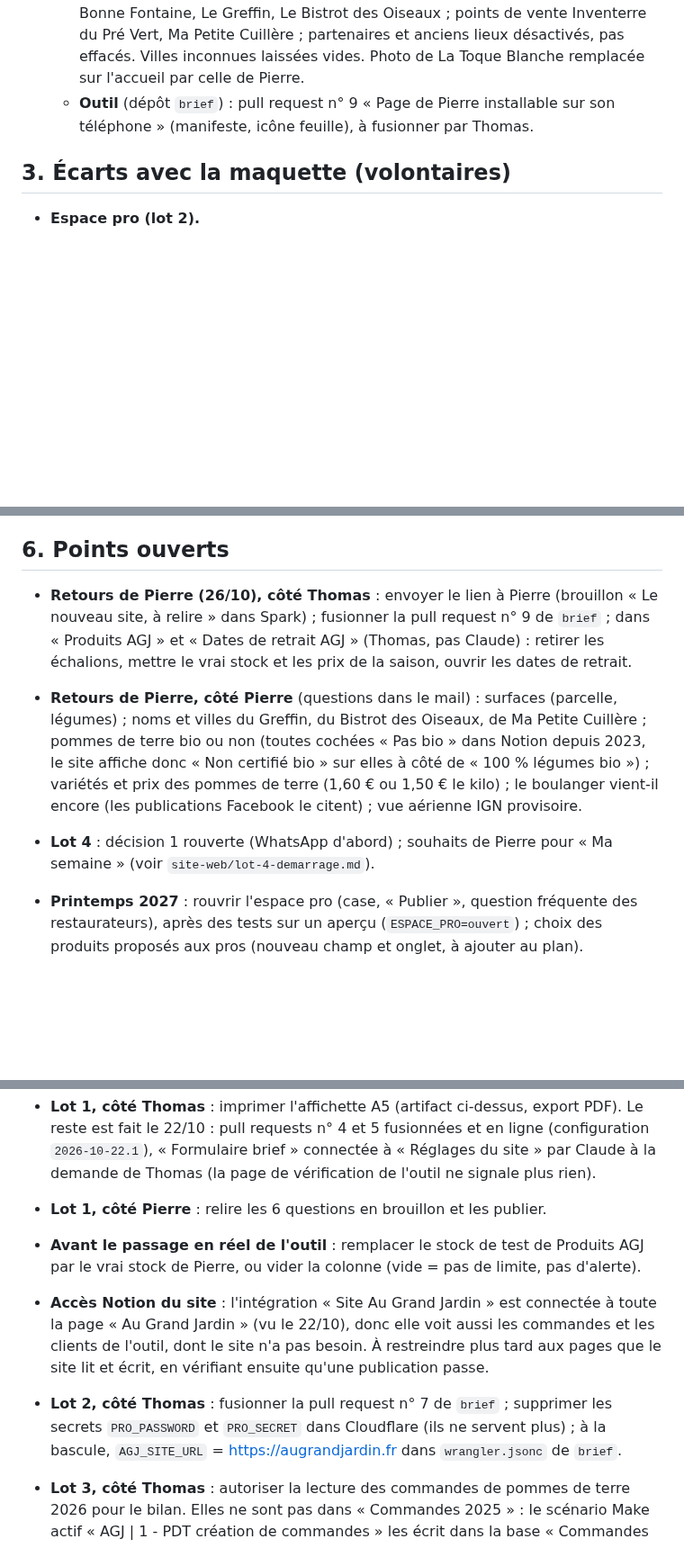
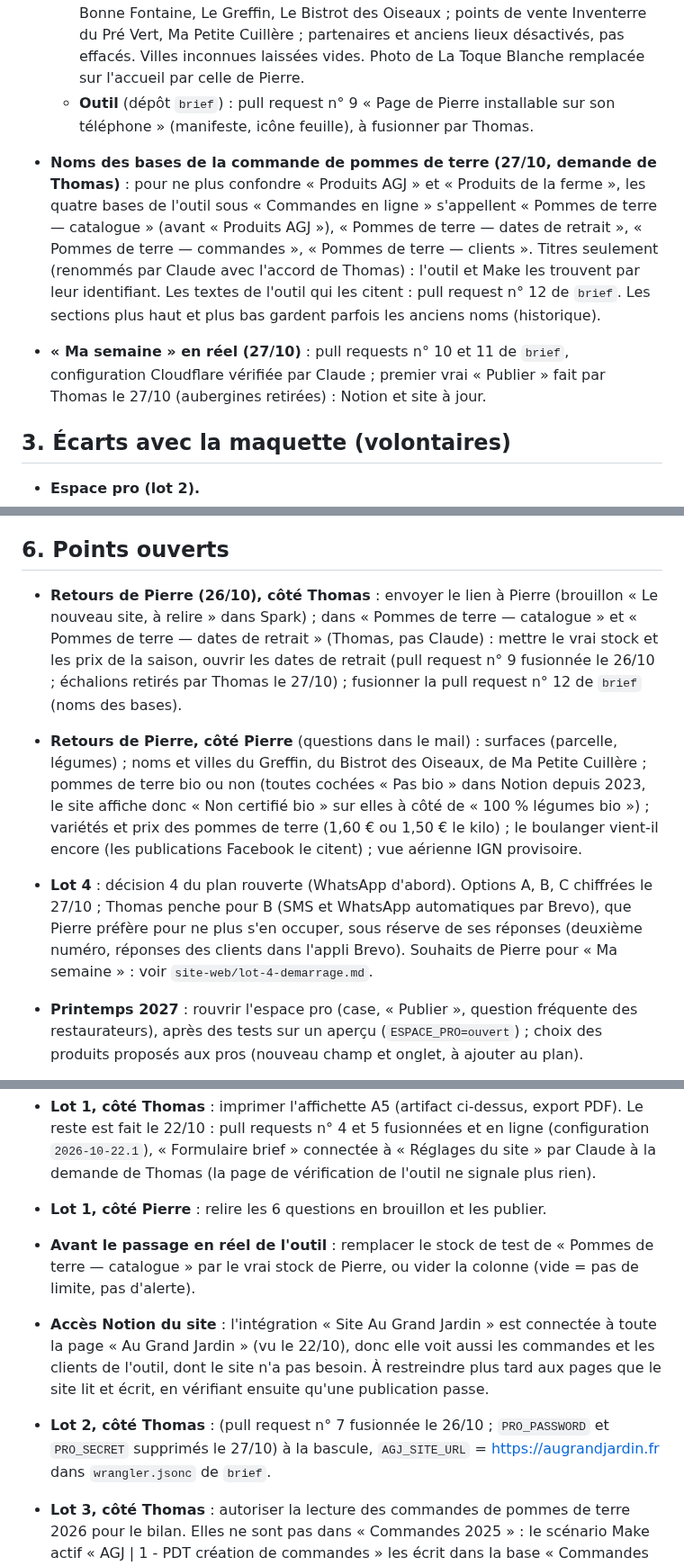
Before and after one commit to thomasbonometti/augrandjardin, a Markdown page: docs/passation.md, 3 parts joined by grey strips. Shown at 90% size. GitHub-like rendering; blank space fills up the shorter version.

Commit message:
Docs : noms des bases de la commande de pommes de terre, Ma semaine en réel
Co-Authored-By: Claude Opus 5.5 <noreply@anthropic.com>
Claude-Session: https://claude.ai/code/session_01JdeYwDU9nJrJGkpCnW7aJa

```diff
--- a/docs/passation.md
+++ b/docs/passation.md
@@ -92,6 +92,9 @@ Autres documents :
   - **Lieux** (`src/data/ferme.js`, propriété `actif`) : restaurants Hôtel Notre-Dame de Bonne Fontaine, Le Greffin, Le Bistrot des Oiseaux ; points de vente Inventerre du Pré Vert, Ma Petite Cuillère ; partenaires et anciens lieux désactivés, pas effacés. Villes inconnues laissées vides. Photo de La Toque Blanche remplacée sur l'accueil par celle de Pierre.
   - **Outil** (dépôt `brief`) : pull request n° 9 « Page de Pierre installable sur son téléphone » (manifeste, icône feuille), à fusionner par Thomas.
 
+- **Noms des bases de la commande de pommes de terre (27/10, demande de Thomas)** : pour ne plus confondre « Produits AGJ » et « Produits de la ferme », les quatre bases de l'outil sous « Commandes en ligne » s'appellent « Pommes de terre — catalogue » (avant « Produits AGJ »), « Pommes de terre — dates de retrait », « Pommes de terre — commandes », « Pommes de terre — clients ». Titres seulement (renommés par Claude avec l'accord de Thomas) : l'outil et Make les trouvent par leur identifiant. Les textes de l'outil qui les citent : pull request n° 12 de `brief`. Les sections plus haut et plus bas gardent parfois les anciens noms (historique).
+- **« Ma semaine » en réel (27/10)** : pull requests n° 10 et 11 de `brief`, configuration Cloudflare vérifiée par Claude ; premier vrai « Publier » fait par Thomas le 27/10 (aubergines retirées) : Notion et site à jour.
+
 ## 3. Écarts avec la maquette (volontaires)
 
 - **Espace pro (lot 2).**
@@ -167,17 +170,17 @@ Autres documents :
 
 ## 6. Points ouverts
 
-- **Retours de Pierre (26/10), côté Thomas** : envoyer le lien à Pierre (brouillon « Le nouveau site, à relire » dans Spark) ; fusionner la pull request n° 9 de `brief` ; dans « Produits AGJ » et « Dates de retrait AGJ » (Thomas, pas Claude) : retirer les échalions, mettre le vrai stock et les prix de la saison, ouvrir les dates de retrait.
+- **Retours de Pierre (26/10), côté Thomas** : envoyer le lien à Pierre (brouillon « Le nouveau site, à relire » dans Spark) ; dans « Pommes de terre — catalogue » et « Pommes de terre — dates de retrait » (Thomas, pas Claude) : mettre le vrai stock et les prix de la saison, ouvrir les dates de retrait (pull request n° 9 fusionnée le 26/10 ; échalions retirés par Thomas le 27/10) ; fusionner la pull request n° 12 de `brief` (noms des bases).
 - **Retours de Pierre, côté Pierre** (questions dans le mail) : surfaces (parcelle, légumes) ; noms et villes du Greffin, du Bistrot des Oiseaux, de Ma Petite Cuillère ; pommes de terre bio ou non (toutes cochées « Pas bio » dans Notion depuis 2023, le site affiche donc « Non certifié bio » sur elles à côté de « 100 % légumes bio ») ; variétés et prix des pommes de terre (1,60 € ou 1,50 € le kilo) ; le boulanger vient-il encore (les publications Facebook le citent) ; vue aérienne IGN provisoire.
-- **Lot 4** : décision 1 rouverte (WhatsApp d'abord) ; souhaits de Pierre pour « Ma semaine » (voir `site-web/lot-4-demarrage.md`).
+- **Lot 4** : décision 4 du plan rouverte (WhatsApp d'abord). Options A, B, C chiffrées le 27/10 ; Thomas penche pour B (SMS et WhatsApp automatiques par Brevo), que Pierre préfère pour ne plus s'en occuper, sous réserve de ses réponses (deuxième numéro, réponses des clients dans l'appli Brevo). Souhaits de Pierre pour « Ma semaine » : voir `site-web/lot-4-demarrage.md`.
 - **Printemps 2027** : rouvrir l'espace pro (case, « Publier », question fréquente des restaurateurs), après des tests sur un aperçu (`ESPACE_PRO=ouvert`) ; choix des produits proposés aux pros (nouveau champ et onglet, à ajouter au plan).
 - **Photo aérienne** (`aerien`, La ferme) : pas à jour ; vue IGN provisoire si Pierre est d'accord, drone de son frère au printemps ou en été.
 
 - **Lot 1, côté Thomas** : imprimer l'affichette A5 (artifact ci-dessus, export PDF). Le reste est fait le 22/10 : pull requests n° 4 et 5 fusionnées et en ligne (configuration `2026-10-22.1`), « Formulaire brief » connectée à « Réglages du site » par Claude à la demande de Thomas (la page de vérification de l'outil ne signale plus rien).
 - **Lot 1, côté Pierre** : relire les 6 questions en brouillon et les publier.
-- **Avant le passage en réel de l'outil** : remplacer le stock de test de Produits AGJ par le vrai stock de Pierre, ou vider la colonne (vide = pas de limite, pas d'alerte).
+- **Avant le passage en réel de l'outil** : remplacer le stock de test de « Pommes de terre — catalogue » par le vrai stock de Pierre, ou vider la colonne (vide = pas de limite, pas d'alerte).
 - **Accès Notion du site** : l'intégration « Site Au Grand Jardin » est connectée à toute la page « Au Grand Jardin » (vu le 22/10), donc elle voit aussi les commandes et les clients de l'outil, dont le site n'a pas besoin. À restreindre plus tard aux pages que le site lit et écrit, en vérifiant ensuite qu'une publication passe.
-- **Lot 2, côté Thomas** : fusionner la pull request n° 7 de `brief` ; supprimer les secrets `PRO_PASSWORD` et `PRO_SECRET` dans Cloudflare (ils ne servent plus) ; à la bascule, `AGJ_SITE_URL` = https://augrandjardin.fr dans `wrangler.jsonc` de `brief`.
+- **Lot 2, côté Thomas** : (pull request n° 7 fusionnée le 26/10 ; `PRO_PASSWORD` et `PRO_SECRET` supprimés le 27/10) à la bascule, `AGJ_SITE_URL` = https://augrandjardin.fr dans `wrangler.jsonc` de `brief`.
 - **Lot 3, côté Thomas** : autoriser la lecture des commandes de pommes de terre 2026 pour le bilan. Elles ne sont pas dans « Commandes 2025 » : le scénario Make actif « AGJ | 1 - PDT création de commandes » les écrit dans la base « Commandes clients » (Au Grand Jardin 2025 › Commandes de sacs), que Claude n'a pas ouverte. Dire à quelle période Pierre commande ses semences (date limite du bilan).
 - **Lot 3, nouveautés en vente le 26/10** : « Potiron Bleu de Hongrie » (légume « Courge ») et « Potimarron (orange) » n'ont ni mois ni conseils : ils n'entrent pas au calendrier et leur panneau n'a que photo, prix et vente.
 - **Lot 3, côté Pierre** : écrire « Avis de Pierre », corriger les conseils et les mois ; « Betterave cuite » porte le légume « Betterave » (conseils de la betterave crue) : vider son « Légume » si on préfère ne pas afficher ces conseils sur ce produit.
```
